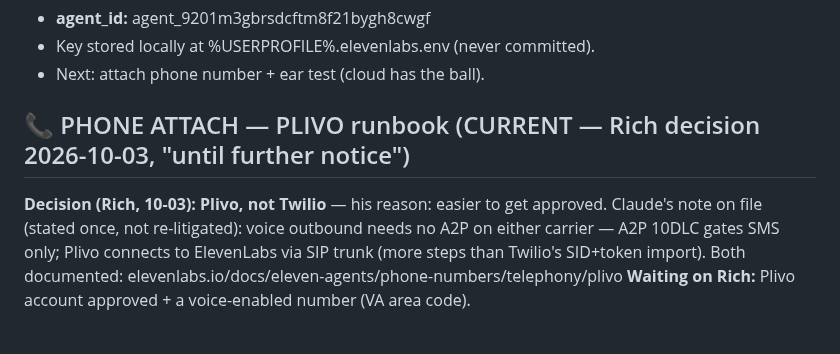
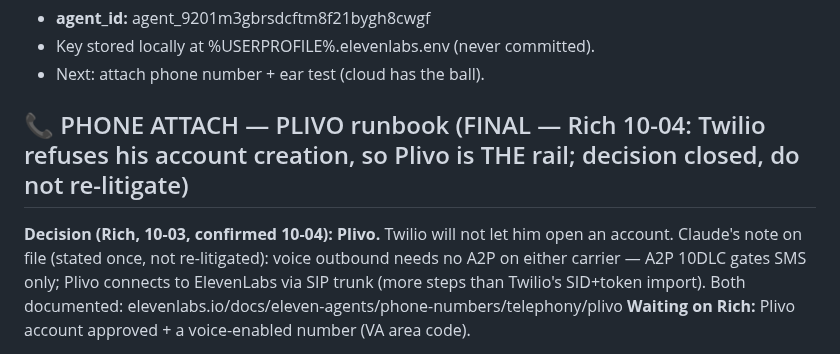
Before and after one commit to RifrafPro/C-Users-Admin-Desktop-Income-Notes, a Markdown page: vault/automation/voice-agent-builder-buybox.md, the part around the change. GitHub-like rendering.

Commit message:
Phone rail FINAL: Plivo (Twilio refuses account creation, Rich 10-04) - decision closed
Co-Authored-By: Claude Fable 5 <noreply@anthropic.com>
Claude-Session: https://claude.ai/code/session_01JAc1KaJSMiups51HBar2rh

```diff
--- a/vault/automation/voice-agent-builder-buybox.md
+++ b/vault/automation/voice-agent-builder-buybox.md
@@ -86,8 +86,8 @@ range = unblocks S5 MAO for every deal in the pipeline) → note follow-up owner
 - Key stored locally at %USERPROFILE%\.elevenlabs.env (never committed).
 - Next: attach phone number + ear test (cloud has the ball).
 
-## 📞 PHONE ATTACH — PLIVO runbook (CURRENT — Rich decision 2026-10-03, "until further notice")
-**Decision (Rich, 10-03): Plivo, not Twilio** — his reason: easier to get approved.
+## 📞 PHONE ATTACH — PLIVO runbook (FINAL — Rich 10-04: Twilio refuses his account creation, so Plivo is THE rail; decision closed, do not re-litigate)
+**Decision (Rich, 10-03, confirmed 10-04): Plivo.** Twilio will not let him open an account.
 Claude's note on file (stated once, not re-litigated): voice outbound needs no A2P on either
 carrier — A2P 10DLC gates SMS only; Plivo connects to ElevenLabs via SIP trunk (more steps than
 Twilio's SID+token import). Both documented: elevenlabs.io/docs/eleven-agents/phone-numbers/telephony/plivo
```
